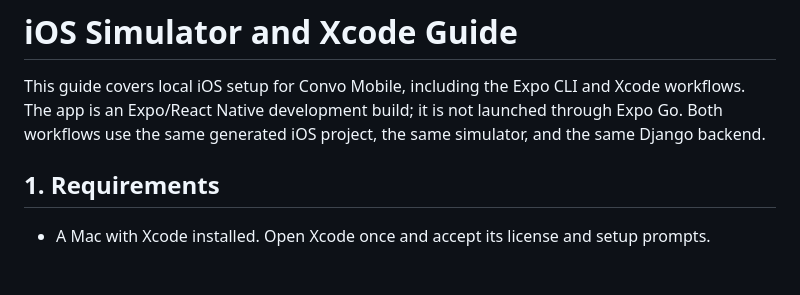
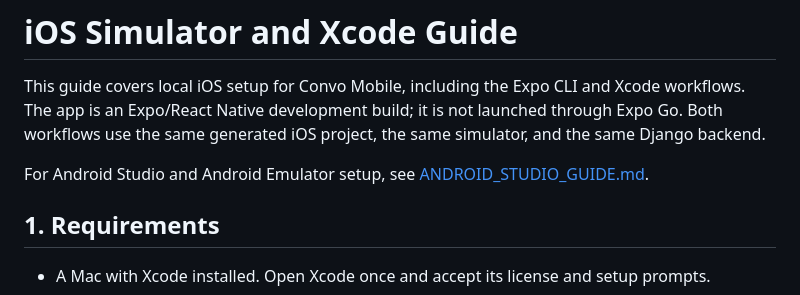
Before and after one commit to JoseAntony07/Chat, a Markdown page: mobile/IOS_XCODE_GUIDE.md, the part around the change. GitHub-like rendering; blank space fills up the shorter version.

```diff
--- a/mobile/IOS_XCODE_GUIDE.md
+++ b/mobile/IOS_XCODE_GUIDE.md
@@ -1,6 +1,8 @@
 # iOS Simulator and Xcode Guide
 
 This guide covers local iOS setup for Convo Mobile, including the Expo CLI and Xcode workflows. The app is an Expo/React Native development build; it is not launched through Expo Go. Both workflows use the same generated iOS project, the same simulator, and the same Django backend.
+
+For Android Studio and Android Emulator setup, see [ANDROID_STUDIO_GUIDE.md](ANDROID_STUDIO_GUIDE.md).
 
 ## 1. Requirements
 
```
Also changed, not shown: mobile/ANDROID_STUDIO_GUIDE.md (added, +191 -0 lines), mobile/README.md (+2 -0 lines).
